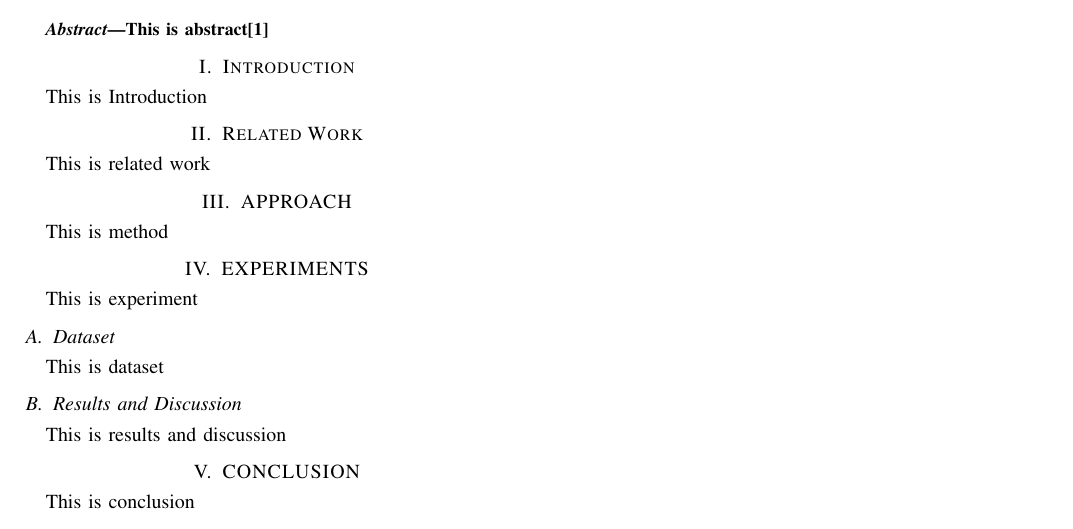
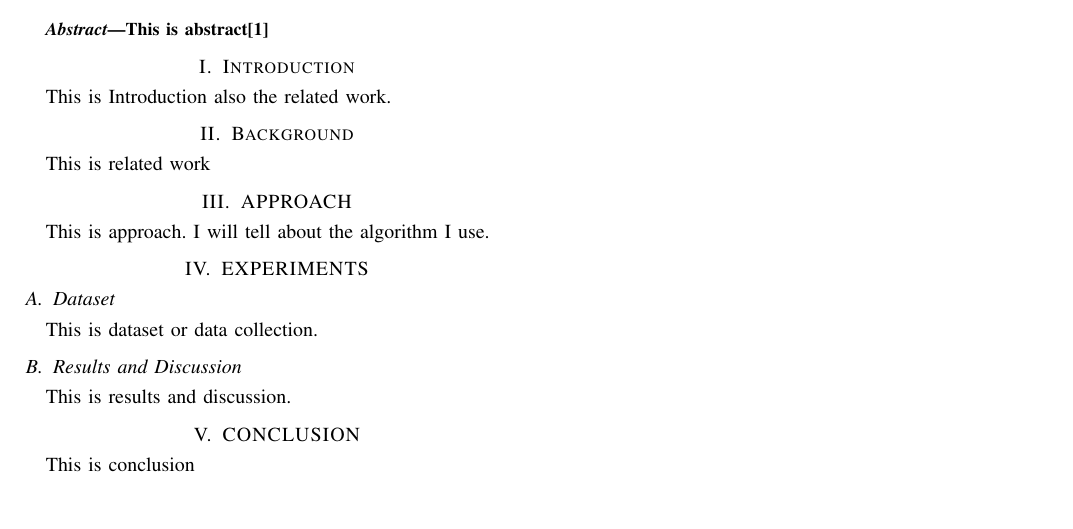
Before and after one commit to rosdyana/Big-Data-Analytic-on-DOTA2-to-Analyzing-Player-Roles, a LaTeX paper (paper/main.tex, which reads paper/documents/1.introduction.tex, paper/documents/2.background.tex, paper/documents/2.relatedwork.tex): part of the page, cut so that both start at the same text. Compiled offline with pdfLaTeX.

Commit message:
- change manuscript structure

```diff
--- a/paper/documents/1.introduction.tex
+++ b/paper/documents/1.introduction.tex
@@ -1,3 +1,3 @@
 \section{Introduction}
 
-This is Introduction
+This is Introduction also the related work.
--- /dev/null
+++ b/paper/documents/2.background.tex
@@ -0,0 +1,4 @@
+\section{Background}
+\label{sec:background}
+
+This is related work
--- a/paper/documents/2.relatedwork.tex
+++ /dev/null
@@ -1,4 +0,0 @@
-\section{Related Work}
-\label{sec:relatedWork}
-
-This is related work
--- a/paper/documents/3.approach.tex
+++ b/paper/documents/3.approach.tex
@@ -1,4 +1,4 @@
 \section{APPROACH}
-\label{sec:method}
+\label{sec:approach}
 
-This is method
+This is approach. I will tell about the algorithm I use.
--- a/paper/documents/4.experiment.tex
+++ b/paper/documents/4.experiment.tex
@@ -1,13 +1,12 @@
 \section{EXPERIMENTS}
 \label{sec:exp}
-This is experiment
 
 \subsection{Dataset}
 \label{sec:dataset}
 
-This is dataset
+This is dataset or data collection.
 
 \subsection{Results and Discussion}
 \label{subsec:results}
 
-This is results and discussion
+This is results and discussion.
--- a/paper/main.tex
+++ b/paper/main.tex
@@ -389,7 +389,7 @@ Email: \IEEEauthorrefmark{1}rosdyana.kusuma@gmail.com,
 
 
 \input{./documents/1.introduction.tex}
-\input{./documents/2.relatedwork.tex}
+\input{./documents/2.background.tex}
 \input{./documents/3.approach.tex}
 \input{./documents/4.experiment.tex}
 
```
